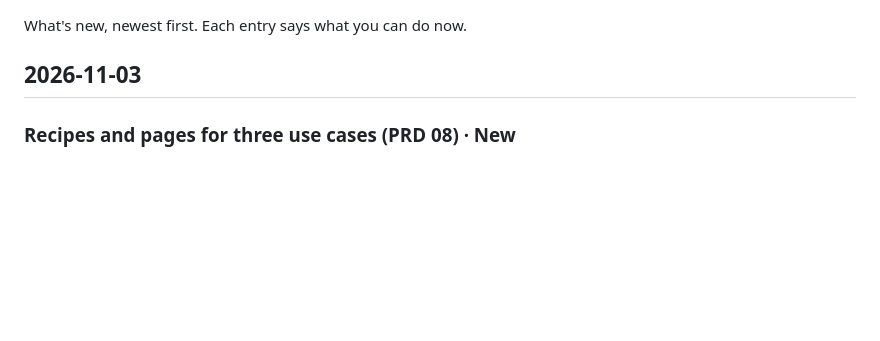
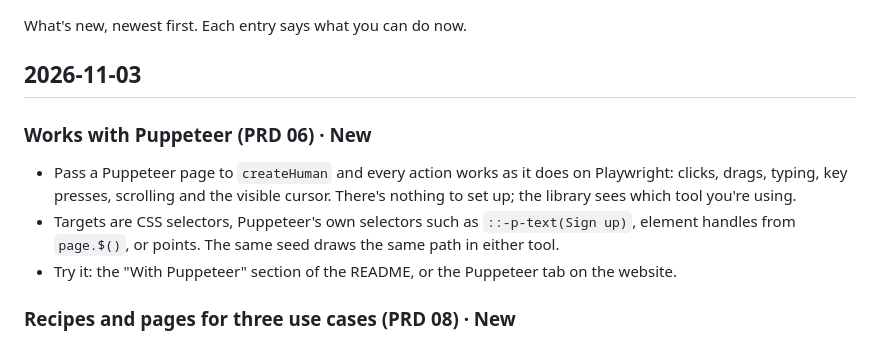
Before and after one commit to dougwithseismic/npm-definitely-not-a-robot, a Markdown page: CHANGELOG.md, the part around the change. Rendered like a GitHub page; blank space fills up the shorter version.

```diff
--- a/CHANGELOG.md
+++ b/CHANGELOG.md
@@ -3,6 +3,14 @@
 What's new, newest first. Each entry says what you can do now.
 
 ## 2026-11-03
+
+### Works with Puppeteer (PRD 06) · New
+- Pass a Puppeteer page to `createHuman` and every action works as it does on Playwright:
+  clicks, drags, typing, key presses, scrolling and the visible cursor. There's nothing to set up;
+  the library sees which tool you're using.
+- Targets are CSS selectors, Puppeteer's own selectors such as `::-p-text(Sign up)`, element
+  handles from `page.$()`, or points. The same seed draws the same path in either tool.
+- Try it: the "With Puppeteer" section of the README, or the Puppeteer tab on the website.
 
 ### Recipes and pages for three use cases (PRD 08) · New
 - Demo videos, tests that need real input, and checking your own analytics: each now has a page
```
Also changed, not shown: README.md (+31 -3 lines), docs/media/puppeteer.gif (added), 17 other files.
